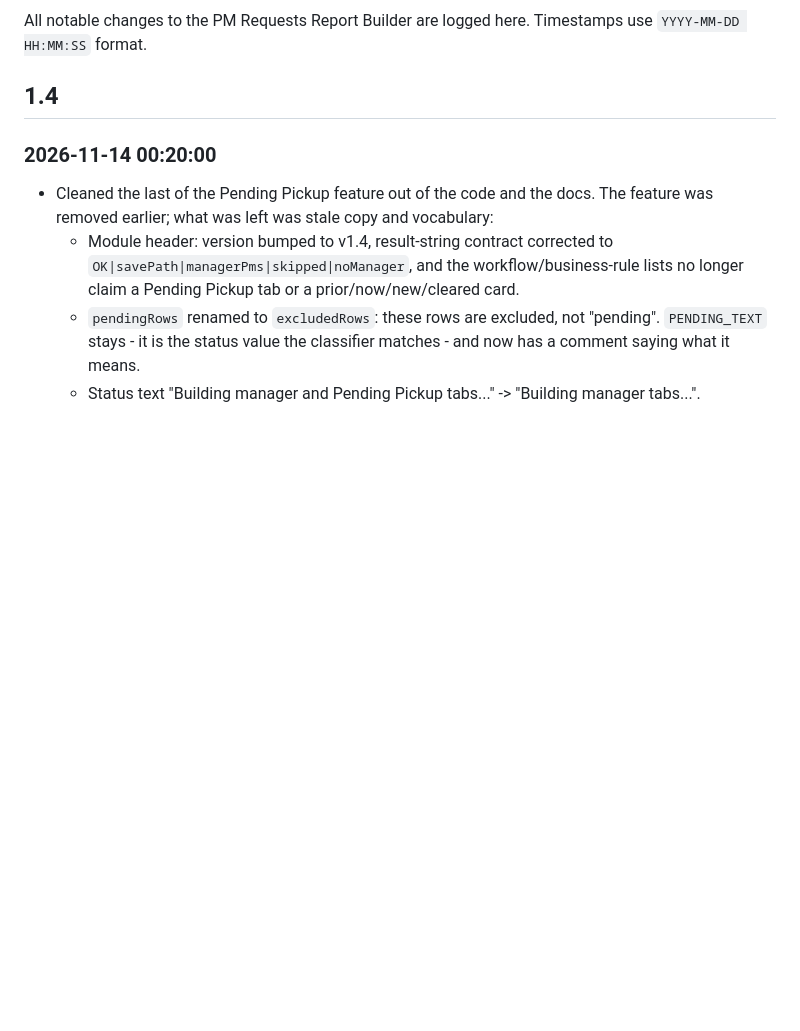
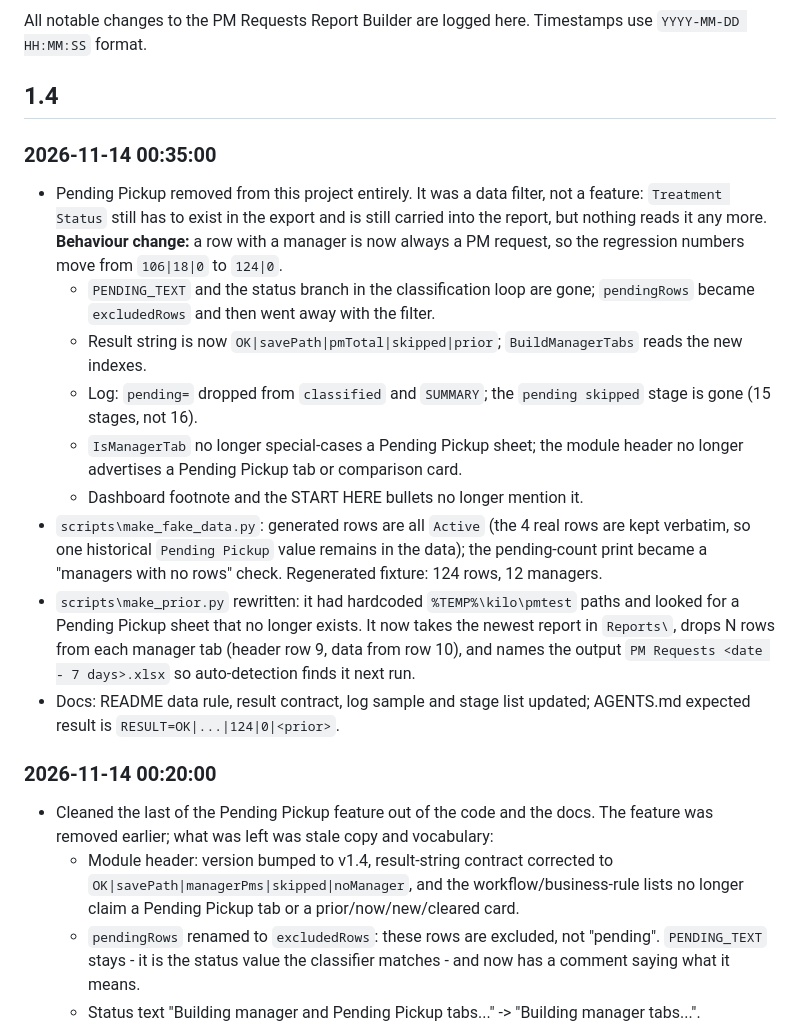
Before and after one commit to smd3235/PM-Project, a Markdown page: documentation/CHANGELOG.md, the part around the change. Drawn GitHub-style; blank space fills up the shorter version.

```diff
--- a/documentation/CHANGELOG.md
+++ b/documentation/CHANGELOG.md
@@ -4,6 +4,30 @@ All notable changes to the PM Requests Report Builder are logged here.
 Timestamps use `YYYY-MM-DD HH:MM:SS` format.
 
 ## 1.4
+
+### 2026-11-14 00:35:00
+- Pending Pickup removed from this project entirely. It was a data filter, not a feature:
+  `Treatment Status` still has to exist in the export and is still carried into the report,
+  but nothing reads it any more. **Behaviour change:** a row with a manager is now always a
+  PM request, so the regression numbers move from `106|18|0` to `124|0`.
+  - `PENDING_TEXT` and the status branch in the classification loop are gone; `pendingRows`
+    became `excludedRows` and then went away with the filter.
+  - Result string is now `OK|savePath|pmTotal|skipped|prior`; `BuildManagerTabs` reads the
+    new indexes.
+  - Log: `pending=` dropped from `classified` and `SUMMARY`; the `pending skipped` stage is
+    gone (15 stages, not 16).
+  - `IsManagerTab` no longer special-cases a Pending Pickup sheet; the module header no
+    longer advertises a Pending Pickup tab or comparison card.
+  - Dashboard footnote and the START HERE bullets no longer mention it.
+- `scripts\make_fake_data.py`: generated rows are all `Active` (the 4 real rows are kept
+  verbatim, so one historical `Pending Pickup` value remains in the data); the pending-count
+  print became a "managers with no rows" check. Regenerated fixture: 124 rows, 12 managers.
+- `scripts\make_prior.py` rewritten: it had hardcoded `%TEMP%\kilo\pmtest` paths and looked
+  for a Pending Pickup sheet that no longer exists. It now takes the newest report in
+  `Reports\`, drops N rows from each manager tab (header row 9, data from row 10), and names
+  the output `PM Requests <date - 7 days>.xlsx` so auto-detection finds it next run.
+- Docs: README data rule, result contract, log sample and stage list updated; AGENTS.md
+  expected result is `RESULT=OK|...|124|0|<prior>`.
 
 ### 2026-11-14 00:20:00
 - Cleaned the last of the Pending Pickup feature out of the code and the docs. The
```
Also changed, not shown: README.md (+22 -21 lines), documentation/AGENTS.md (+2 -2 lines), documentation/screenshots/report-alice-fontaine.png, documentation/screenshots/report-dashboard.png, 5 other files.
